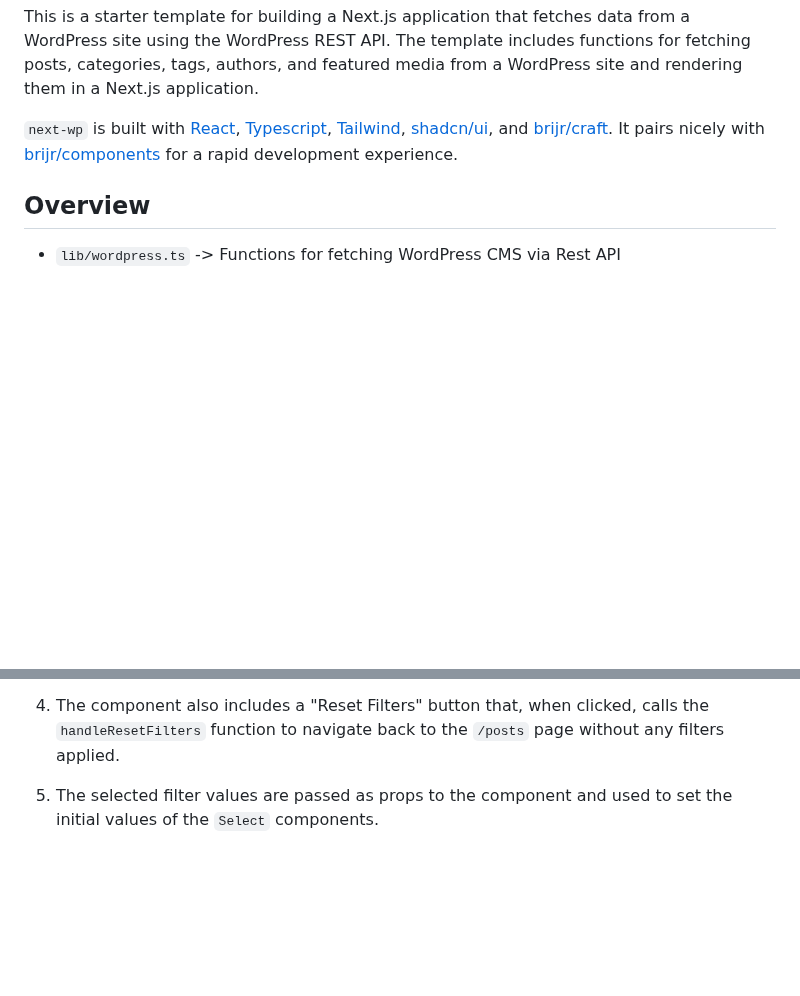
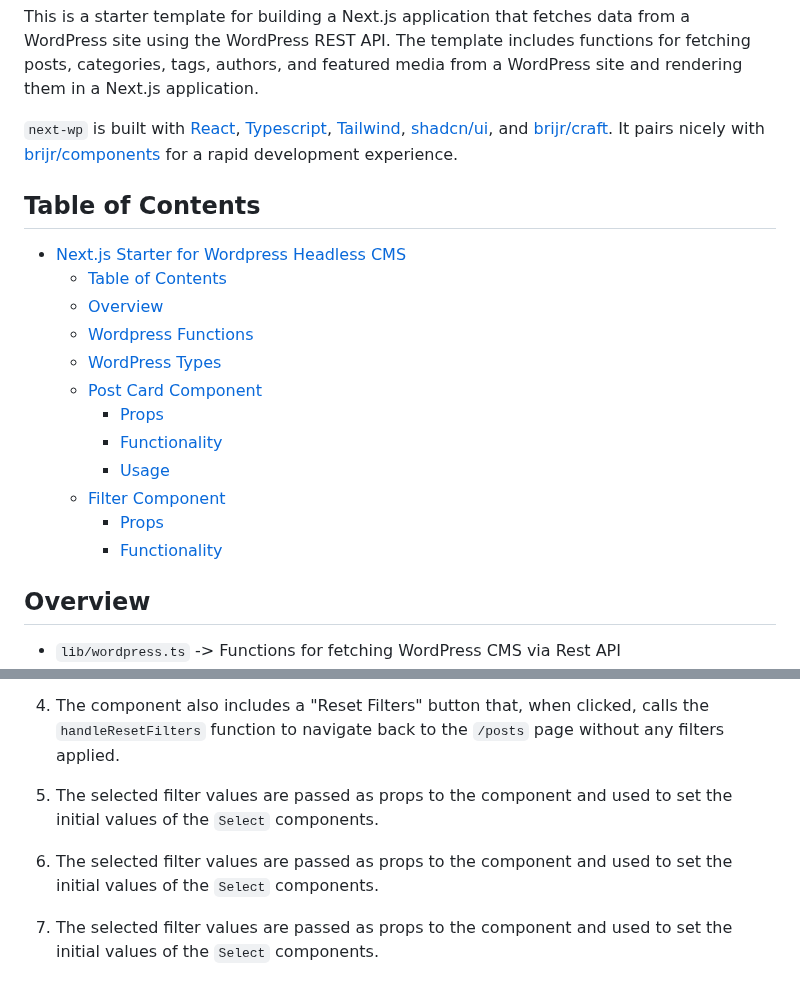
Before and after one commit to 9d8dev/next-wp, a Markdown page: README.md, 2 parts joined by grey strips. Rendered like a GitHub page; blank space fills up the shorter version.

```diff
--- a/README.md
+++ b/README.md
@@ -5,6 +5,21 @@
 This is a starter template for building a Next.js application that fetches data from a WordPress site using the WordPress REST API. The template includes functions for fetching posts, categories, tags, authors, and featured media from a WordPress site and rendering them in a Next.js application.
 
 `next-wp` is built with [React](https://react.dev/), [Typescript](https://www.typescriptlang.org/docs/), [Tailwind](https://tailwindcss.com/), [shadcn/ui](https://ui.shadcn.com/docs), and [brijr/craft](https://github.com/brijr/craft). It pairs nicely with [brijr/components](https://components.bridger.to/) for a rapid development experience.
+
+## Table of Contents
+
+- [Next.js Starter for Wordpress Headless CMS](#nextjs-starter-for-wordpress-headless-cms)
+  - [Table of Contents](#table-of-contents)
+  - [Overview](#overview)
+  - [Wordpress Functions](#wordpress-functions)
+  - [WordPress Types](#wordpress-types)
+  - [Post Card Component](#post-card-component)
+    - [Props](#props)
+    - [Functionality](#functionality)
+    - [Usage](#usage)
+  - [Filter Component](#filter-component)
+    - [Props](#props-1)
+    - [Functionality](#functionality-1)
 
 ## Overview
 
@@ -152,3 +167,7 @@ The `components/posts/filter.tsx` file contains the `FilterPosts` component, whi
 4. The component also includes a "Reset Filters" button that, when clicked, calls the `handleResetFilters` function to navigate back to the `/posts` page without any filters applied.
 
 5. The selected filter values are passed as props to the component and used to set the initial values of the `Select` components.
+
+5. The selected filter values are passed as props to the component and used to set the initial values of the `Select` components.
+
+5. The selected filter values are passed as props to the component and used to set the initial values of the `Select` components.
```
